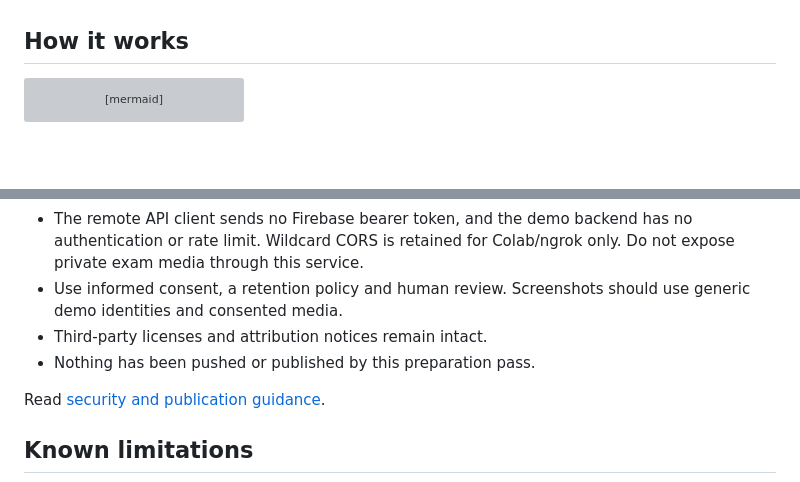
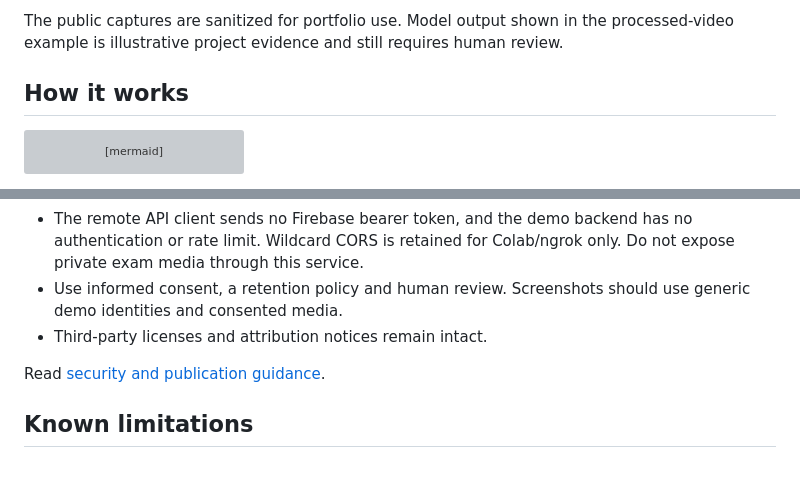
Before and after one commit to BasitMirza0/ai-guard-exam-monitoring, a Markdown page: README.md, 2 parts joined by grey strips. Rendered like a GitHub page; blank space fills up the shorter version; grey boxes are pictures that could not be loaded.

```diff
--- a/README.md
+++ b/README.md
@@ -47,3 +66,6 @@ independently measured accuracy or performance benchmark.
+The public captures are sanitized for portfolio use. Model output shown in the
+processed-video example is illustrative project evidence and still requires
+human review.
 
 ## How it works
 
@@ -283,7 +305,6 @@ passing mocked test is not a detector-accuracy test.
 - Use informed consent, a retention policy and human review. Screenshots should
   use generic demo identities and consented media.
 - Third-party licenses and attribution notices remain intact.
-- Nothing has been pushed or published by this preparation pass.
 
 Read [security and publication guidance](docs/SECURITY.md).
 
```
Also changed, not shown: other parts of README.md (+24 -5 lines).
